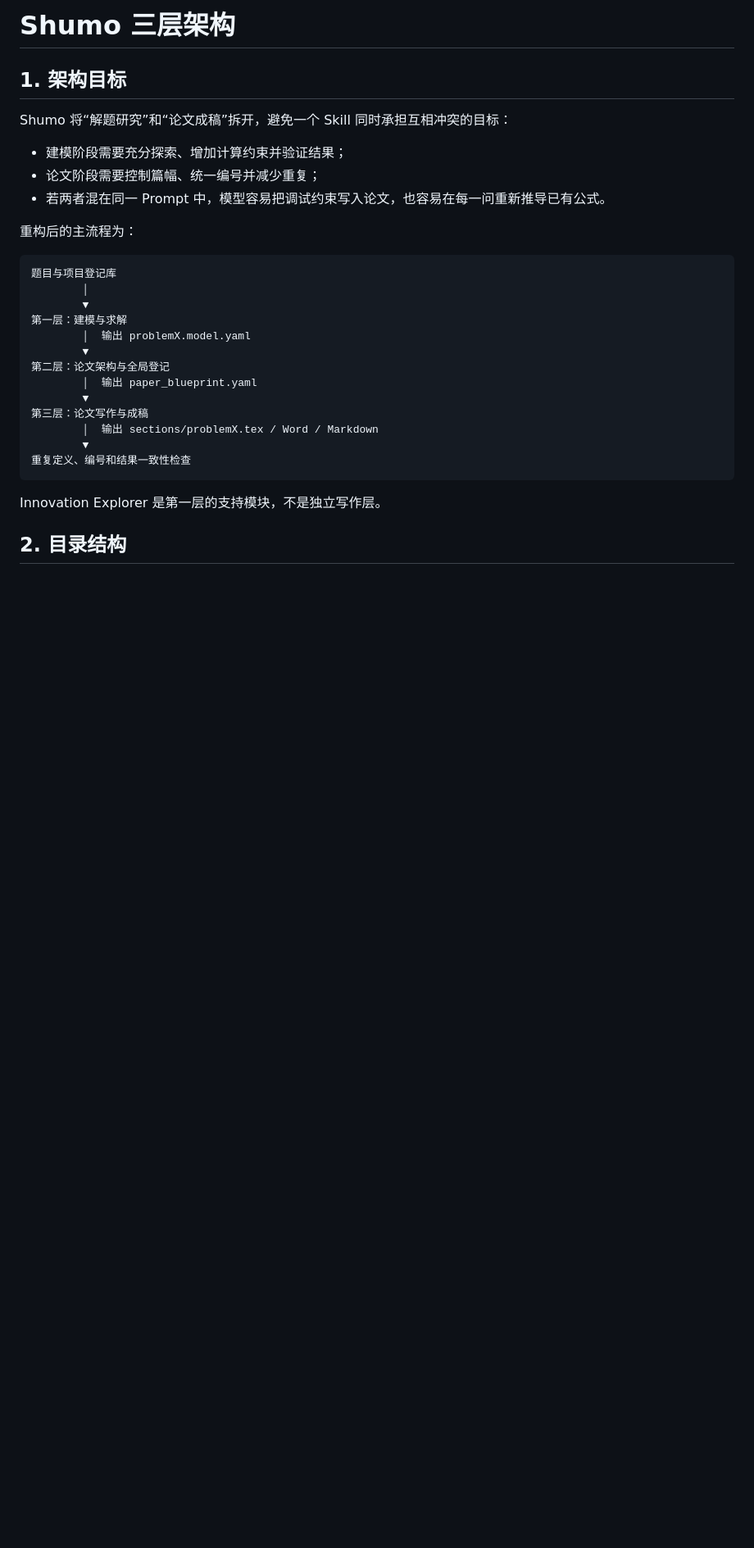
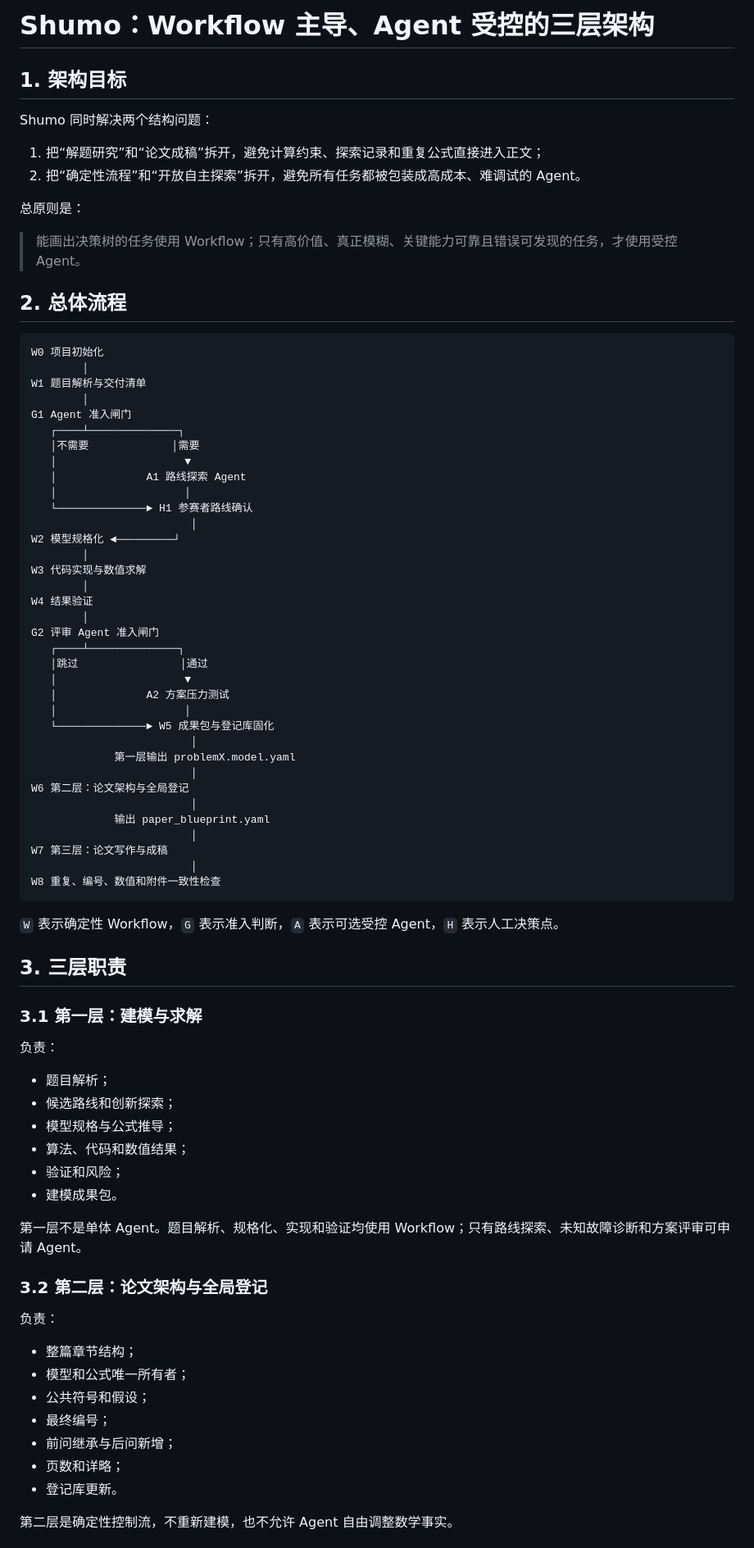
Before and after one commit to nobodykonwshim/Shumo, a Markdown page: docs/ARCHITECTURE.md, the part around one of its changes. Shown at 82% size. Rendered like a GitHub page; blank space fills up the shorter version.

Commit message:
Document workflow-first agent-gated architecture

````diff
--- a/docs/ARCHITECTURE.md
+++ b/docs/ARCHITECTURE.md
@@ -1,31 +1,84 @@
-# Shumo 三层架构
+# Shumo：Workflow 主导、Agent 受控的三层架构
 
 ## 1. 架构目标
 
-Shumo 将“解题研究”和“论文成稿”拆开，避免一个 Skill 同时承担互相冲突的目标：
+Shumo 同时解决两个结构问题：
 
-- 建模阶段需要充分探索、增加计算约束并验证结果；
-- 论文阶段需要控制篇幅、统一编号并减少重复；
-- 若两者混在同一 Prompt 中，模型容易把调试约束写入论文，也容易在每一问重新推导已有公式。
+1. 把“解题研究”和“论文成稿”拆开，避免计算约束、探索记录和重复公式直接进入正文；
+2. 把“确定性流程”和“开放自主探索”拆开，避免所有任务都被包装成高成本、难调试的 Agent。
 
-重构后的主流程为：
+总原则是：
+
+> 能画出决策树的任务使用 Workflow；只有高价值、真正模糊、关键能力可靠且错误可发现的任务，才使用受控 Agent。
+
+## 2. 总体流程
 
 ```text
-题目与项目登记库
+W0 项目初始化
         │
-        ▼
-第一层：建模与求解
-        │  输出 problemX.model.yaml
-        ▼
-第二层：论文架构与全局登记
-        │  输出 paper_blueprint.yaml
-        ▼
-第三层：论文写作与成稿
-        │  输出 sections/problemX.tex / Word / Markdown
-        ▼
-重复定义、编号和结果一致性检查
+W1 题目解析与交付清单
+        │
+G1 Agent 准入闸门
+   ┌────┴──────────────┐
+   │不需要             │需要
+   │                    ▼
+   │              A1 路线探索 Agent
+   │                    │
+   └──────────────► H1 参赛者路线确认
+                         │
+W2 模型规格化 ◄─────────┘
+        │
+W3 代码实现与数值求解
+        │
+W4 结果验证
+        │
+G2 评审 Agent 准入闸门
+   ┌────┴──────────────┐
+   │跳过                │通过
+   │                    ▼
+   │              A2 方案压力测试
+   │                    │
+   └──────────────► W5 成果包与登记库固化
+                         │
+             第一层输出 problemX.model.yaml
+                         │
+W6 第二层：论文架构与全局登记
+                         │
+             输出 paper_blueprint.yaml
+                         │
+W7 第三层：论文写作与成稿
+                         │
+W8 重复、编号、数值和附件一致性检查
 ```
 
-Innovation Explorer 是第一层的支持模块，不是独立写作层。
+`W` 表示确定性 Workflow，`G` 表示准入判断，`A` 表示可选受控 Agent，`H` 表示人工决策点。
 
-## 2. 目录结构
+## 3. 三层职责
+
+### 3.1 第一层：建模与求解
+
+负责：
+
+- 题目解析；
+- 候选路线和创新探索；
+- 模型规格与公式推导；
+- 算法、代码和数值结果；
+- 验证和风险；
+- 建模成果包。
+
+第一层不是单体 Agent。题目解析、规格化、实现和验证均使用 Workflow；只有路线探索、未知故障诊断和方案评审可申请 Agent。
+
+### 3.2 第二层：论文架构与全局登记
+
+负责：
+
+- 整篇章节结构；
+- 模型和公式唯一所有者；
+- 公共符号和假设；
+- 最终编号；
+- 前问继承与后问新增；
+- 页数和详略；
+- 登记库更新。
+
+第二层是确定性控制流，不重新建模，也不允许 Agent 自由调整数学事实。
+
````
Also changed, not shown: other parts of docs/ARCHITECTURE.md (+219 -87 lines).
